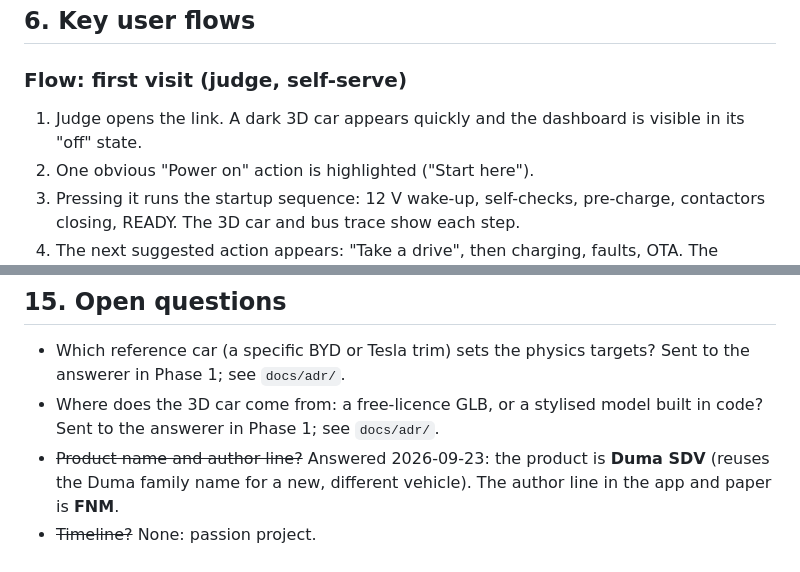
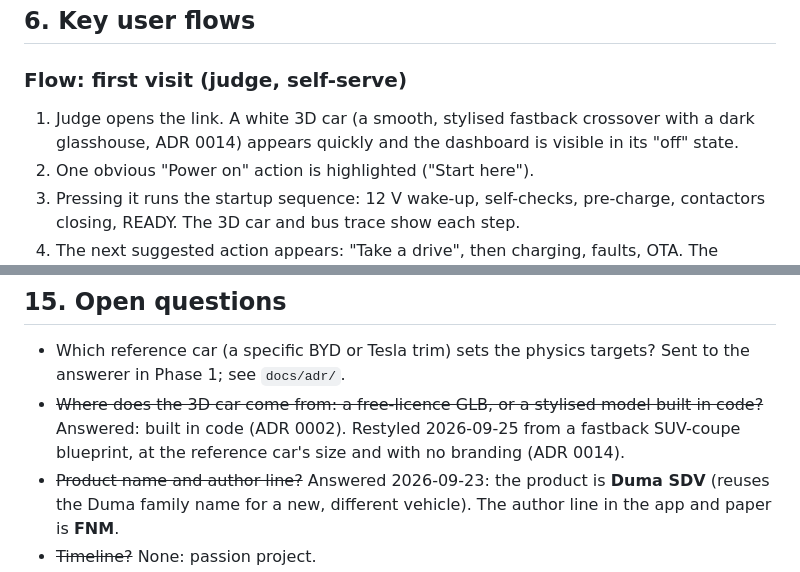
Before and after one commit to MrNahadi/DUMA-SDV, a Markdown page: specs/brief.md, 2 parts joined by grey strips. Rendered like a GitHub page.

```diff
--- a/specs/brief.md
+++ b/specs/brief.md
@@ -59,7 +59,7 @@ The challenge asks teams to prove they can design the software ecosystem of a mo
 
 ### Flow: first visit (judge, self-serve)
 
-1. Judge opens the link. A dark 3D car appears quickly and the dashboard is visible in its "off" state.
+1. Judge opens the link. A white 3D car (a smooth, stylised fastback crossover with a dark glasshouse, ADR 0014) appears quickly and the dashboard is visible in its "off" state.
 2. One obvious "Power on" action is highlighted ("Start here").
 3. Pressing it runs the startup sequence: 12 V wake-up, self-checks, pre-charge, contactors closing, READY. The 3D car and bus trace show each step.
 4. The next suggested action appears: "Take a drive", then charging, faults, OTA. The guided demo covers them all.
@@ -172,7 +172,7 @@ The roadmap starts from this.
 ## 15. Open questions
 
 - Which reference car (a specific BYD or Tesla trim) sets the physics targets? Sent to the answerer in Phase 1; see `docs/adr/`.
-- Where does the 3D car come from: a free-licence GLB, or a stylised model built in code? Sent to the answerer in Phase 1; see `docs/adr/`.
+- ~~Where does the 3D car come from: a free-licence GLB, or a stylised model built in code?~~ Answered: built in code (ADR 0002). Restyled 2026-09-25 from a fastback SUV-coupe blueprint, at the reference car's size and with no branding (ADR 0014).
 - ~~Product name and author line?~~ Answered 2026-09-23: the product is **Duma SDV** (reuses the Duma family name for a new, different vehicle). The author line in the app and paper is **FNM**.
 - ~~Timeline?~~ None: passion project.
 
```
Also changed, not shown: other parts of specs/brief.md (+2 -2 lines), specs/roadmap.md (+1 -1 lines), 1 other file.
